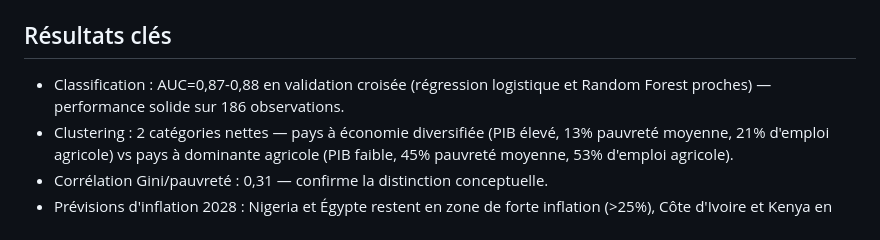
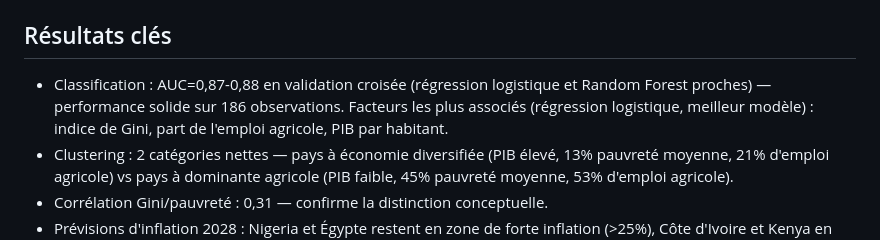
Before and after one commit to MediaBakayoko/poverty-development-ml, a Markdown page: README.md, the part around the change. GitHub-like rendering.

Commit message:
Corrige feature_importance.png manquant (regression logistique = meilleur modele)

```diff
--- a/README.md
+++ b/README.md
@@ -39,7 +39,8 @@ empiriquement qu'ils ne doivent pas être utilisés l'un pour l'autre.
 
 ## Résultats clés
 - Classification : AUC=0,87-0,88 en validation croisée (régression logistique et Random Forest
-  proches) — performance solide sur 186 observations.
+  proches) — performance solide sur 186 observations. Facteurs les plus associés (régression
+  logistique, meilleur modèle) : indice de Gini, part de l'emploi agricole, PIB par habitant.
 - Clustering : 2 catégories nettes — pays à économie diversifiée (PIB élevé, 13% pauvreté
   moyenne, 21% d'emploi agricole) vs pays à dominante agricole (PIB faible, 45% pauvreté
   moyenne, 53% d'emploi agricole).
```
Also changed, not shown: ARTICLE.md (+5 -4 lines), reports/figures/feature_importance.png (added), 2 other files.
